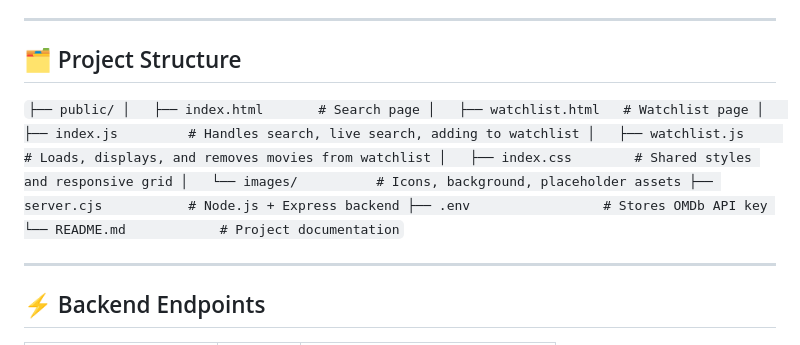
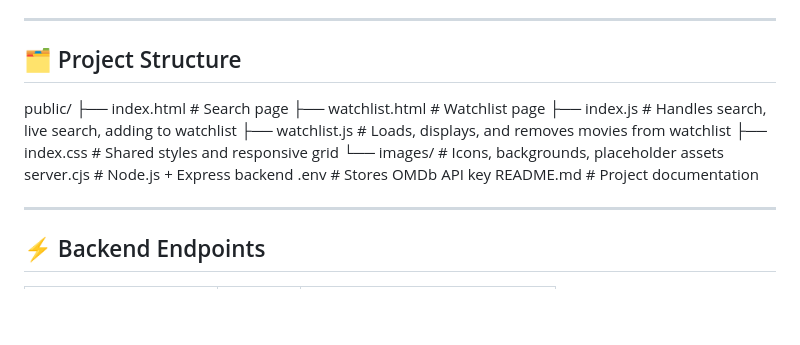
Before and after one commit to Elizbeh/movie_finder_app, a Markdown page: README.md, the part around the change. Drawn GitHub-style; blank space fills up the shorter version.

```diff
--- a/README.md
+++ b/README.md
@@ -69,17 +69,17 @@ Search for your favorite movies, view detailed information, and add them to your
 
 🗂 Project Structure
 --------------------
+public/
+├── index.html       # Search page
+├── watchlist.html   # Watchlist page
+├── index.js         # Handles search, live search, adding to watchlist
+├── watchlist.js     # Loads, displays, and removes movies from watchlist
+├── index.css        # Shared styles and responsive grid
+└── images/          # Icons, backgrounds, placeholder assets
+server.cjs           # Node.js + Express backend
+.env                 # Stores OMDb API key
+README.md            # Project documentation
 
-`├── public/
-│   ├── index.html       # Search page
-│   ├── watchlist.html   # Watchlist page
-│   ├── index.js         # Handles search, live search, adding to watchlist
-│   ├── watchlist.js     # Loads, displays, and removes movies from watchlist
-│   ├── index.css        # Shared styles and responsive grid
-│   └── images/          # Icons, background, placeholder assets
-├── server.cjs           # Node.js + Express backend
-├── .env                 # Stores OMDb API key
-└── README.md            # Project documentation`
 
 * * * * *
 
```
